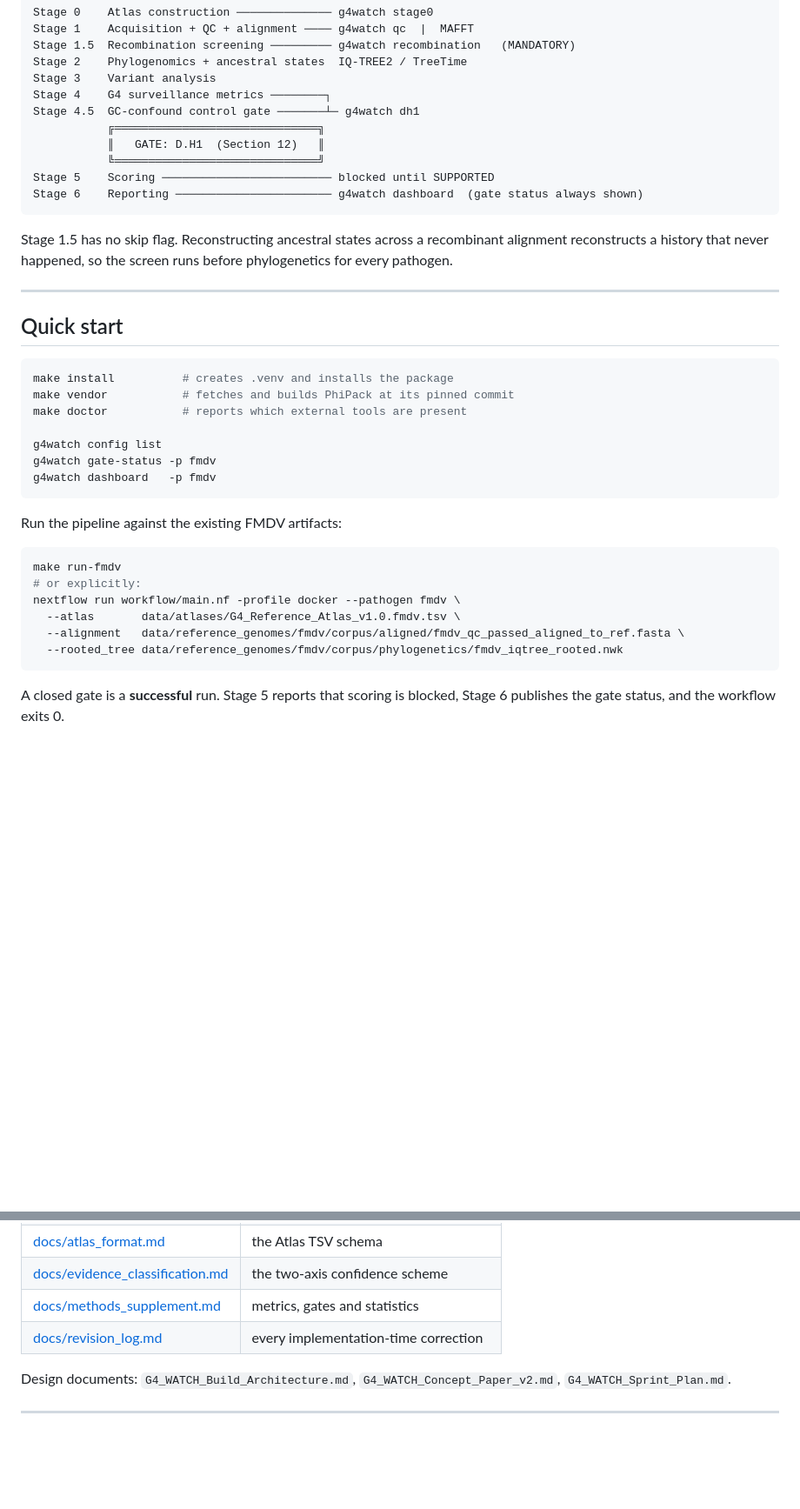
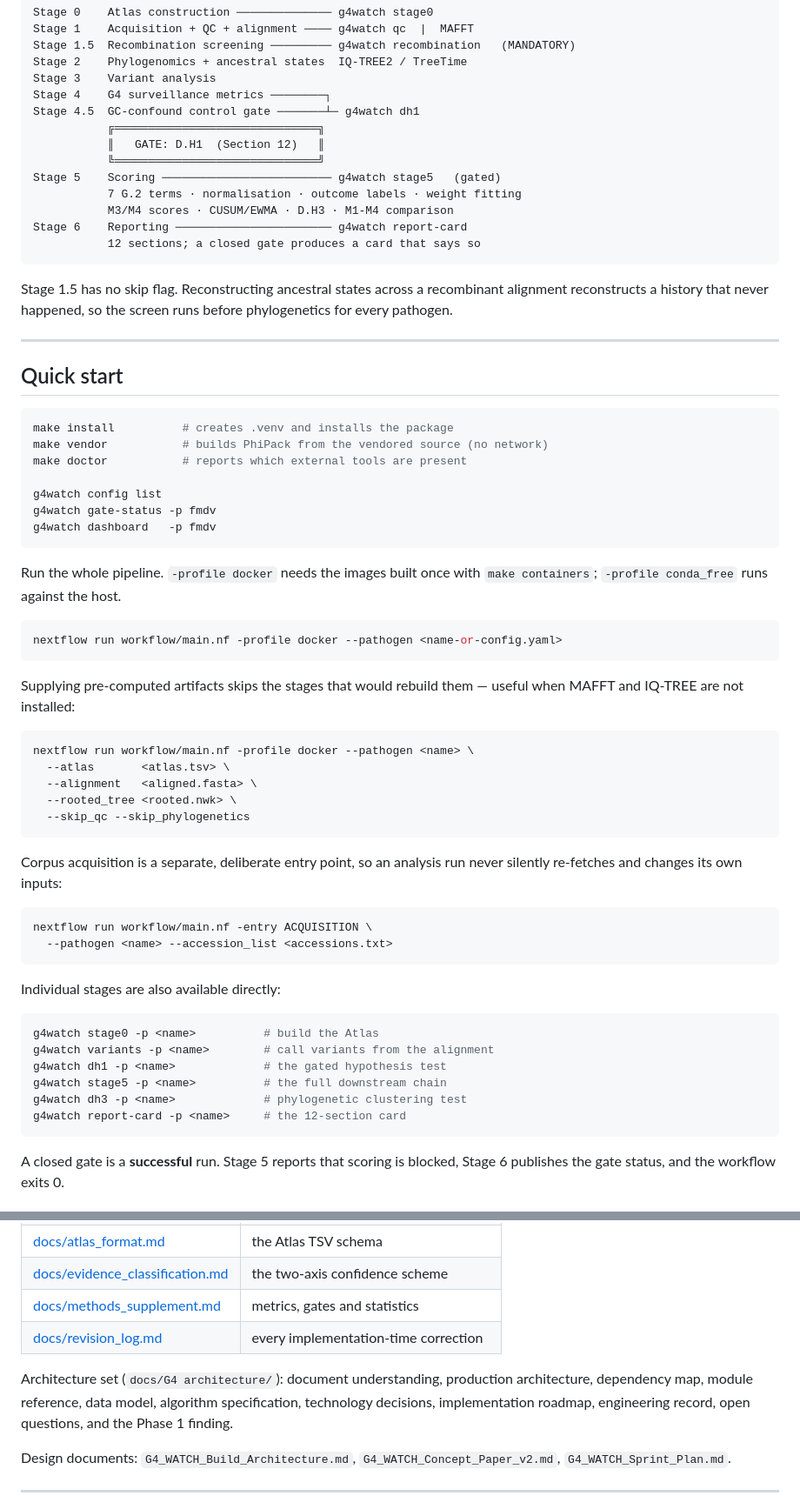
Before and after one commit to selbioinfonivedi-web/G4_EWS_pipeline, a Markdown page: README.md, 2 parts joined by grey strips. Shown at 87% size. Drawn GitHub-style; blank space fills up the shorter version.

````diff
--- a/README.md
+++ b/README.md
@@ -63,8 +63,11 @@ Stage 4.5  GC-confound control gate ───────┴─ g4watch dh1
            ╔══════════════════════════════╗
            ║   GATE: D.H1  (Section 12)   ║
            ╚══════════════════════════════╝
-Stage 5    Scoring ───────────────────────── blocked until SUPPORTED
-Stage 6    Reporting ─────────────────────── g4watch dashboard  (gate status always shown)
+Stage 5    Scoring ───────────────────────── g4watch stage5   (gated)
+           7 G.2 terms · normalisation · outcome labels · weight fitting
+           M3/M4 scores · CUSUM/EWMA · D.H3 · M1-M4 comparison
+Stage 6    Reporting ─────────────────────── g4watch report-card
+           12 sections; a closed gate produces a card that says so
 ```
 
 Stage 1.5 has no skip flag. Reconstructing ancestral states across a
@@ -77,7 +80,7 @@ screen runs before phylogenetics for every pathogen.
 
 ```bash
 make install          # creates .venv and installs the package
-make vendor           # fetches and builds PhiPack at its pinned commit
+make vendor           # builds PhiPack from the vendored source (no network)
 make doctor           # reports which external tools are present
 
 g4watch config list
@@ -85,15 +88,41 @@ g4watch gate-status -p fmdv
 g4watch dashboard   -p fmdv
 ```
 
-Run the pipeline against the existing FMDV artifacts:
+Run the whole pipeline. `-profile docker` needs the images built once
+with `make containers`; `-profile conda_free` runs against the host.
 
 ```bash
-make run-fmdv
-# or explicitly:
-nextflow run workflow/main.nf -profile docker --pathogen fmdv \
-  --atlas       data/atlases/G4_Reference_Atlas_v1.0.fmdv.tsv \
-  --alignment   data/reference_genomes/fmdv/corpus/aligned/fmdv_qc_passed_aligned_to_ref.fasta \
-  --rooted_tree data/reference_genomes/fmdv/corpus/phylogenetics/fmdv_iqtree_rooted.nwk
+nextflow run workflow/main.nf -profile docker --pathogen <name-or-config.yaml>
+```
+
+Supplying pre-computed artifacts skips the stages that would rebuild
+them — useful when MAFFT and IQ-TREE are not installed:
+
+```bash
+nextflow run workflow/main.nf -profile docker --pathogen <name> \
+  --atlas       <atlas.tsv> \
+  --alignment   <aligned.fasta> \
+  --rooted_tree <rooted.nwk> \
+  --skip_qc --skip_phylogenetics
+```
+
+Corpus acquisition is a separate, deliberate entry point, so an analysis
+run never silently re-fetches and changes its own inputs:
+
+```bash
+nextflow run workflow/main.nf -entry ACQUISITION \
+  --pathogen <name> --accession_list <accessions.txt>
+```
+
+Individual stages are also available directly:
+
+```bash
+g4watch stage0 -p <name>          # build the Atlas
+g4watch variants -p <name>        # call variants from the alignment
+g4watch dh1 -p <name>             # the gated hypothesis test
+g4watch stage5 -p <name>          # the full downstream chain
+g4watch dh3 -p <name>             # phylogenetic clustering test
+g4watch report-card -p <name>     # the 12-section card
 ```
 
 A closed gate is a **successful** run. Stage 5 reports that scoring is
@@ -185,6 +224,11 @@ pass has an honest denominator.
 | [docs/methods_supplement.md](docs/methods_supplement.md) | metrics, gates and statistics |
 | [docs/revision_log.md](docs/revision_log.md) | every implementation-time correction |
 
+Architecture set (`docs/G4 architecture/`): document understanding,
+production architecture, dependency map, module reference, data model,
+algorithm specification, technology decisions, implementation roadmap,
+engineering record, open questions, and the Phase 1 finding.
+
 Design documents: `G4_WATCH_Build_Architecture.md`,
 `G4_WATCH_Concept_Paper_v2.md`, `G4_WATCH_Sprint_Plan.md`.
 
````
Also changed, not shown: other parts of README.md (+14 -4 lines).
